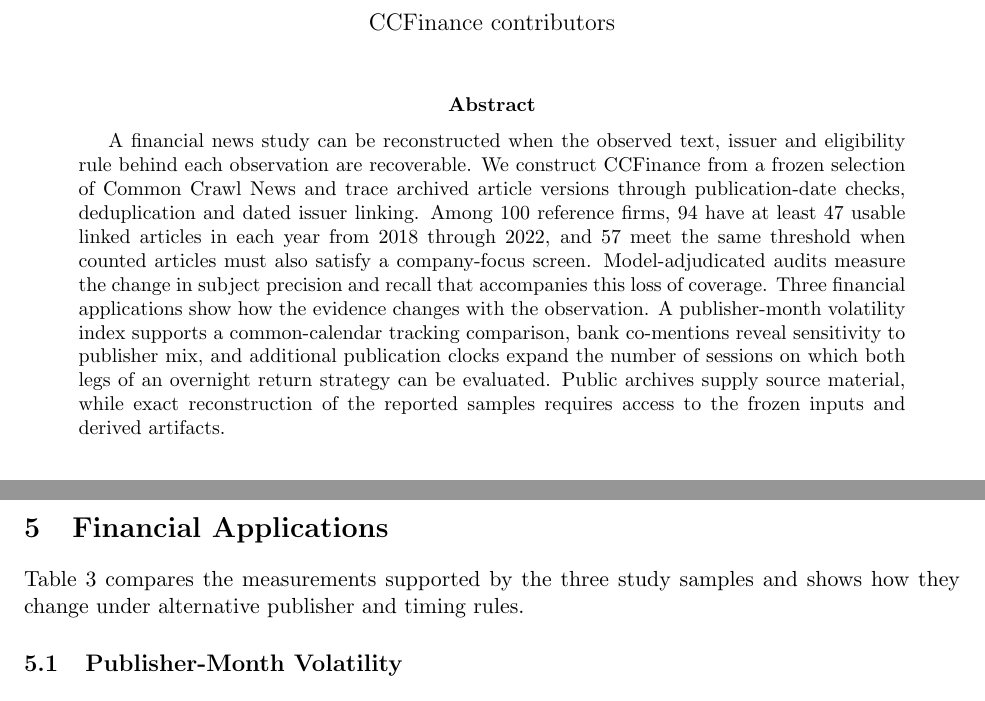
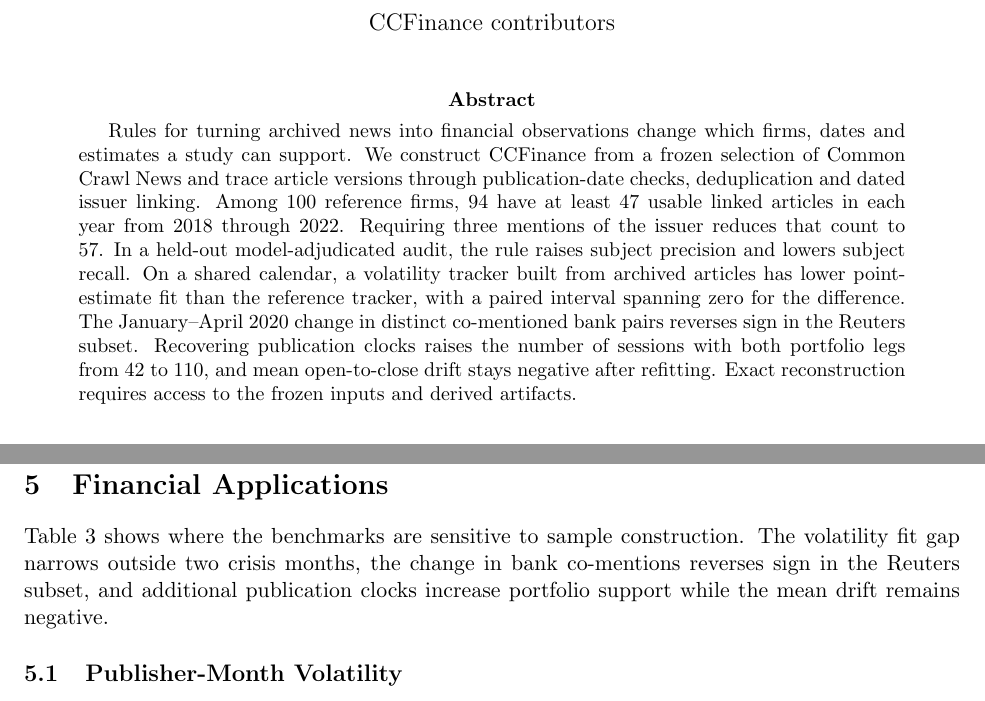
Before and after one commit to marcusinthesky/CCFinance, a LaTeX paper (src/latex/projects/ccfinance/src/targets/arxiv.tex, which reads src/latex/projects/ccfinance/src/sections/00_abstract.tex, src/latex/projects/ccfinance/src/sections/05_results.tex): two parts of pages 1 and 5 of 16 before the commit and two parts of pages 1 and 6 of 16 after it, joined at a grey line, cut so that both start at the same text. Compiled offline with pdfLaTeX.

Commit message:
docs(manuscript): audit the argument and empirical claims

```diff
--- a/src/latex/projects/ccfinance/src/sections/00_abstract.tex
+++ b/src/latex/projects/ccfinance/src/sections/00_abstract.tex
@@ -1,17 +1,17 @@
-A financial news study can be reconstructed when the observed text,
-issuer and eligibility rule behind each observation are recoverable.
-We construct CCFinance from a frozen selection of Common Crawl News
-and trace archived article versions through publication-date checks,
-deduplication and dated issuer linking. Among 100 reference firms,
-94 have at least 47 usable linked articles in each year from 2018
-through 2022, and 57 meet the same threshold when counted articles
-must also satisfy a company-focus screen. Model-adjudicated audits measure the
-change in subject precision and recall that accompanies this loss of
-coverage. Three financial applications show how the evidence changes
-with the observation. A publisher-month volatility index supports a
-common-calendar tracking comparison, bank co-mentions reveal sensitivity
-to publisher mix, and additional publication clocks expand the number
-of sessions on which both legs of an overnight return strategy can
-be evaluated. Public archives supply source material, while exact
-reconstruction of the reported samples requires access to the frozen
-inputs and derived artifacts.
+Rules for turning archived news into financial observations change
+which firms, dates and estimates a study can support. We construct
+CCFinance from a frozen selection of Common Crawl News and trace
+article versions through publication-date checks, deduplication and
+dated issuer linking. Among 100 reference firms, 94 have at least 47
+usable linked articles in each year from 2018 through 2022. Requiring
+three mentions of the issuer reduces that count to 57. In a held-out
+model-adjudicated audit, the rule raises subject precision and lowers
+subject recall. On a shared calendar, a volatility tracker built from
+archived articles has lower point-estimate fit than the reference
+tracker, with a paired interval spanning zero for the difference.
+The January--April 2020 change in distinct co-mentioned bank pairs
+reverses sign in the Reuters subset. Recovering publication clocks
+raises the number of sessions with both portfolio legs from 42 to
+110, and mean open-to-close drift stays negative after refitting.
+Exact reconstruction requires access to the frozen inputs and
+derived artifacts.
--- a/src/latex/projects/ccfinance/src/sections/05_results.tex
+++ b/src/latex/projects/ccfinance/src/sections/05_results.tex
@@ -40,9 +40,11 @@
 \section{Financial Applications}
 \label{sec:results}
 
-Table~\ref{tab:studies} compares the measurements supported by the
-three study samples and shows how they change under alternative
-publisher and timing rules.
+Table~\ref{tab:studies} shows where the benchmarks are sensitive to
+sample construction. The volatility fit gap narrows outside two
+crisis months, the change in bank co-mentions reverses sign in the
+Reuters subset, and additional publication clocks increase portfolio
+support while the mean drift remains negative.
 
 \subsection{Publisher-Month Volatility}
 
```
Also changed, not shown: src/latex/projects/ccfinance/src/sections/03_methodology.tex (+5 -5 lines), src/latex/projects/ccfinance/src/sections/07_appendices.tex (+25 -2 lines), .context/plan/manuscript/README.md, .context/plan/manuscript/tasks/step-07-review/README.md, .context/plan/manuscript/tasks/step-07-review/review.md (added), src/latex/projects/ccfinance/src/sections/05_results.tex (19 more changed lines).
